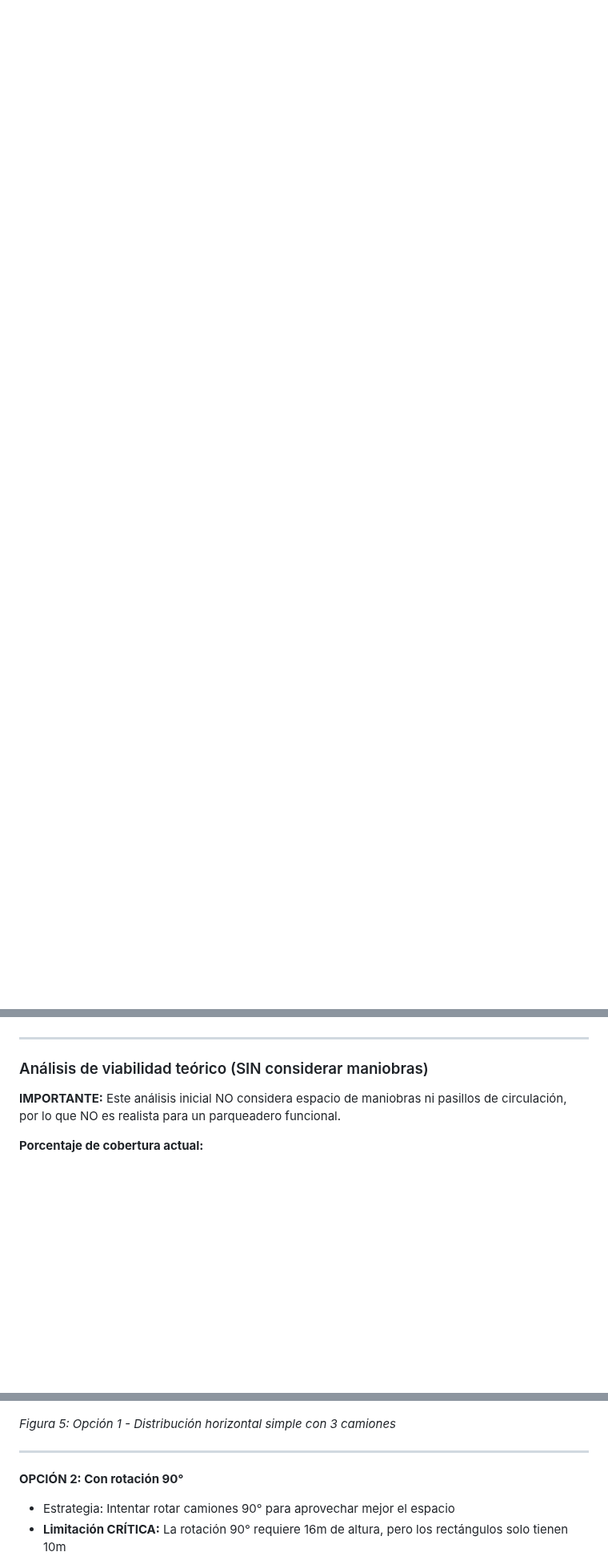
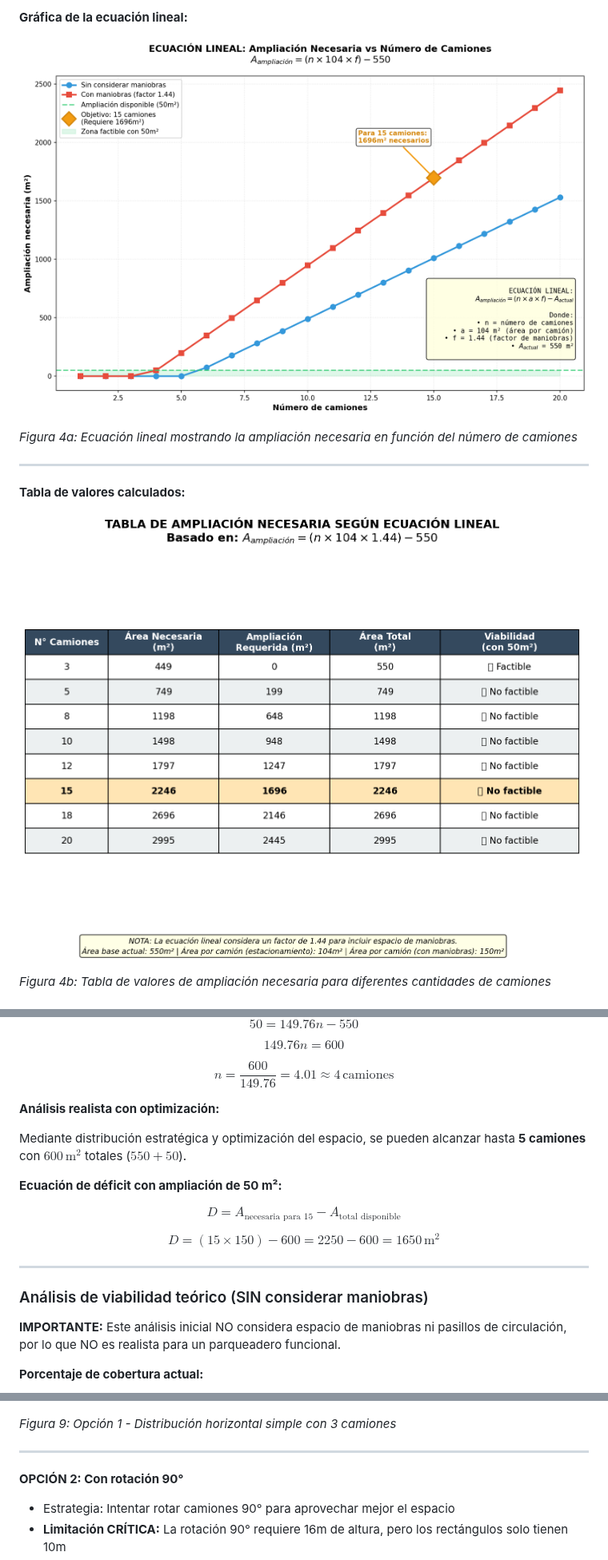
Before and after one commit to TheQuietG/realmath, a Markdown page: proyect_final.md, 3 parts joined by grey strips. Shown at 80% size. GitHub-like rendering; pictures changed too: images/ecuacion_lineal_ampliacion.png (added), images/tabla_ampliacion_lineal.png (added); blank space fills up the shorter version.

```diff
--- a/proyect_final.md
+++ b/proyect_final.md
@@ -182,0 +198,14 @@ $$D_{\text{restante}} = 1560\,\text{m}^2 - 600\,\text{m}^2 = 960\,\text{m}^2$$
+**Gráfica de la ecuación lineal:**
+
+![Ecuación Lineal de Ampliación](./images/ecuacion_lineal_ampliacion.png)
+
+*Figura 4a: Ecuación lineal mostrando la ampliación necesaria en función del número de camiones*
+
+---
+
+**Tabla de valores calculados:**
+
+![Tabla de Ampliación según Ecuación Lineal](./images/tabla_ampliacion_lineal.png)
+
+*Figura 4b: Tabla de valores de ampliación necesaria para diferentes cantidades de camiones*
+
@@ -183,3 +259,18 @@ $$D_{\text{restante}} = 1560\,\text{m}^2 - 600\,\text{m}^2 = 960\,\text{m}^2$$
+$$50 = 149.76n - 550$$
+
+$$149.76n = 600$$
+
+$$n = \frac{600}{149.76} = 4.01 \approx 4\,\text{camiones}$$
+
+**Análisis realista con optimización:**
+
+Mediante distribución estratégica y optimización del espacio, se pueden alcanzar hasta **5 camiones** con $600\,\text{m}^2$ totales ($550 + 50$).
+
+**Ecuación de déficit con ampliación de 50 m²:**
+
+$$D = A_{\text{necesaria para 15}} - A_{\text{total disponible}}$$
+
+$$D = (15 \times 150) - 600 = 2250 - 600 = 1650\,\text{m}^2$$
 
 ---
 
@@ -297,7 +388,7 @@ Aplicando **transformaciones geométricas** y **distribución estratégica**, po
 
 ![Opción 1: Distribución Horizontal Simple](./images/opcion1.png)
 
-*Figura 5: Opción 1 - Distribución horizontal simple con 3 camiones*
+*Figura 9: Opción 1 - Distribución horizontal simple con 3 camiones*
 
 ---
 
```
Also changed, not shown: other parts of proyect_final.md (+117 -37 lines), images/maniobra_entrada.png (added), images/maniobra_salida.png (added), images/maniobrabilidad_completa.png (added), 1 other file.
